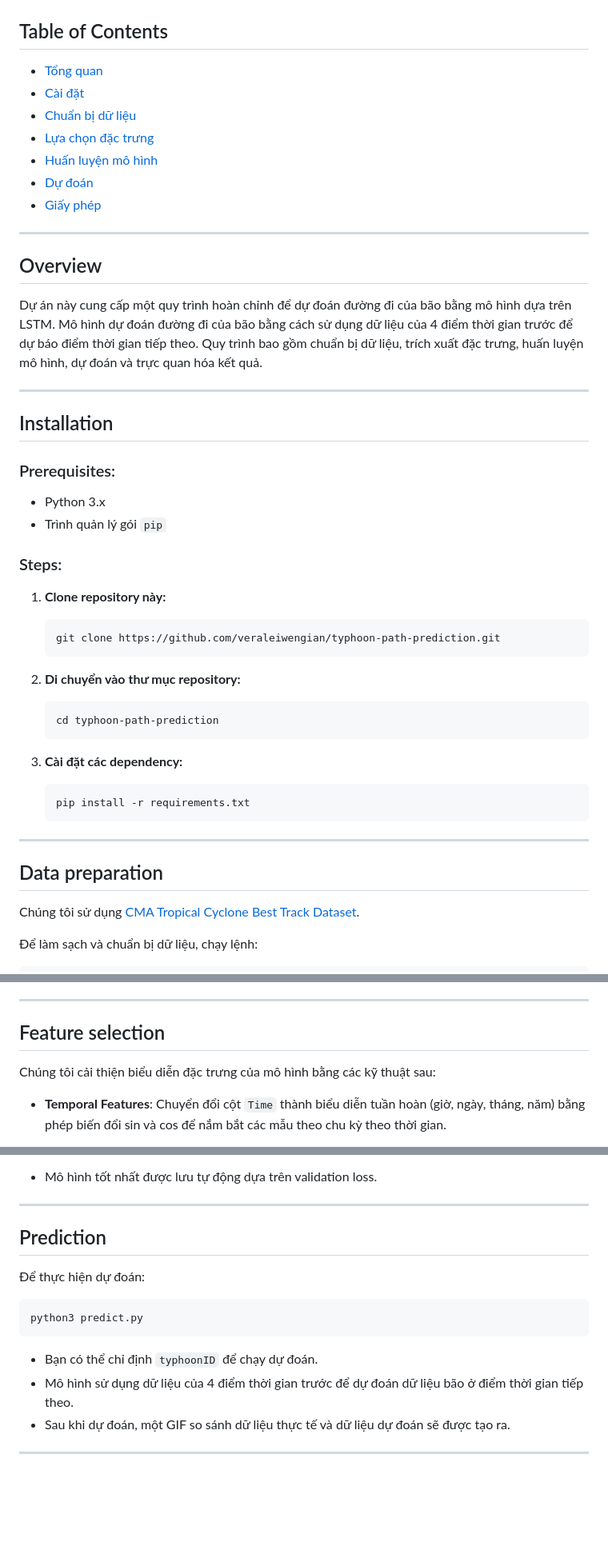
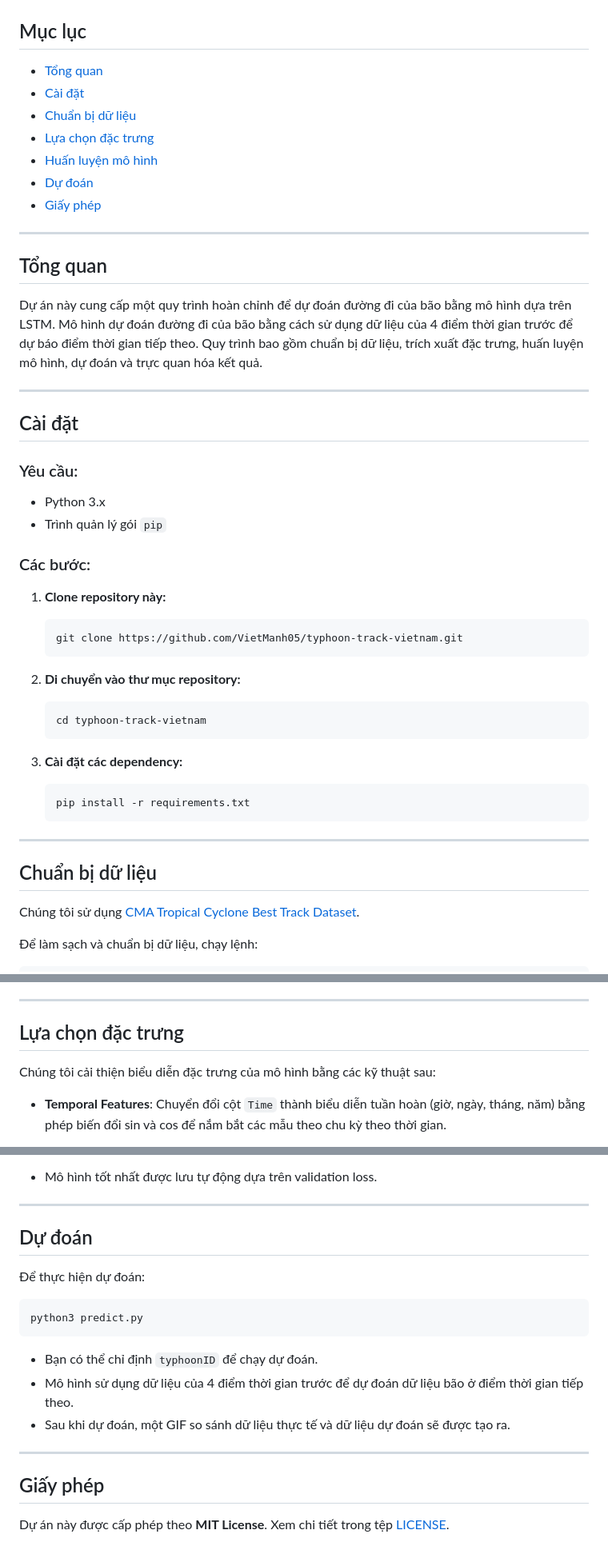
Before and after one commit to VietManh05/typhoon-track-vietnam, a Markdown page: README.md, 3 parts joined by grey strips. Shown at 80% size. Drawn GitHub-style; blank space fills up the shorter version.

Commit message:
Update Vietnamese README

````diff
--- a/README.md
+++ b/README.md
@@ -4,5 +4,5 @@
 
 ![comparison plot](./result/animation_20230010.gif)
 
-## Table of Contents
+## Mục lục
 
@@ -16,28 +16,28 @@
 
 ---
 
-## Overview
+## Tổng quan
 
 Dự án này cung cấp một quy trình hoàn chỉnh để dự đoán đường đi của bão bằng mô hình dựa trên LSTM. Mô hình dự đoán đường đi của bão bằng cách sử dụng dữ liệu của 4 điểm thời gian trước để dự báo điểm thời gian tiếp theo. Quy trình bao gồm chuẩn bị dữ liệu, trích xuất đặc trưng, huấn luyện mô hình, dự đoán và trực quan hóa kết quả.
 
 ---
 
-## Installation
+## Cài đặt
 
-### Prerequisites:
+### Yêu cầu:
 - Python 3.x
 - Trình quản lý gói `pip`
 
-### Steps:
+### Các bước:
 
 1. **Clone repository này:**
    ```bash
-   git clone https://github.com/veraleiwengian/typhoon-path-prediction.git
+   git clone https://github.com/VietManh05/typhoon-track-vietnam.git
    ```
 
 2. **Di chuyển vào thư mục repository:**
    ```bash
-   cd typhoon-path-prediction
+   cd typhoon-track-vietnam
    ```
 
 3. **Cài đặt các dependency:**
@@ -47,7 +47,7 @@ Dự án này cung cấp một quy trình hoàn chỉnh để dự đoán đư
 
 ---
 
-## Data preparation
+## Chuẩn bị dữ liệu
 
 Chúng tôi sử dụng [CMA Tropical Cyclone Best Track Dataset](https://tcdata.typhoon.org.cn/en/zjljsjj.html).
 
@@ -68,7 +68,7 @@ Chúng tôi sử dụng [CMA Tropical Cyclone Best Track Dataset](https://tcdata
 
 ---
 
-## Feature selection
+## Lựa chọn đặc trưng
 
 Chúng tôi cải thiện biểu diễn đặc trưng của mô hình bằng các kỹ thuật sau:
 
@@ -106,7 +106,7 @@ Chúng tôi cải thiện biểu diễn đặc trưng của mô hình bằng cá
 
 ---
 
-## Prediction
+## Dự đoán
 
 Để thực hiện dự đoán:
    ```bash
@@ -118,3 +118,7 @@ Chúng tôi cải thiện biểu diễn đặc trưng của mô hình bằng cá
 - Sau khi dự đoán, một GIF so sánh dữ liệu thực tế và dữ liệu dự đoán sẽ được tạo ra.
 
 ---
+
+## Giấy phép
+
+Dự án này được cấp phép theo **MIT License**. Xem chi tiết trong tệp [LICENSE](./LICENSE).
````
Also changed, not shown: other parts of README.md (+8 -8 lines).
